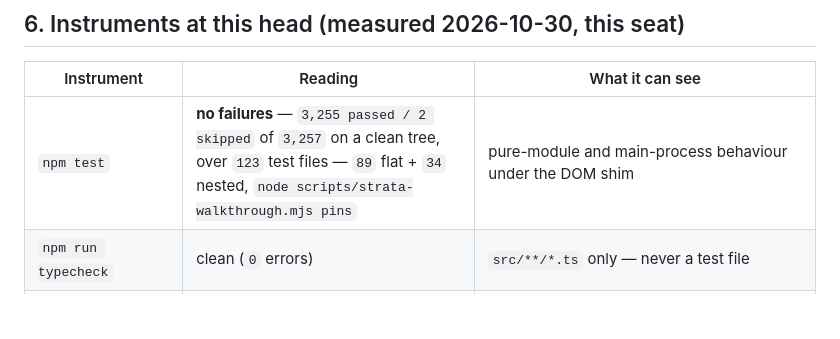
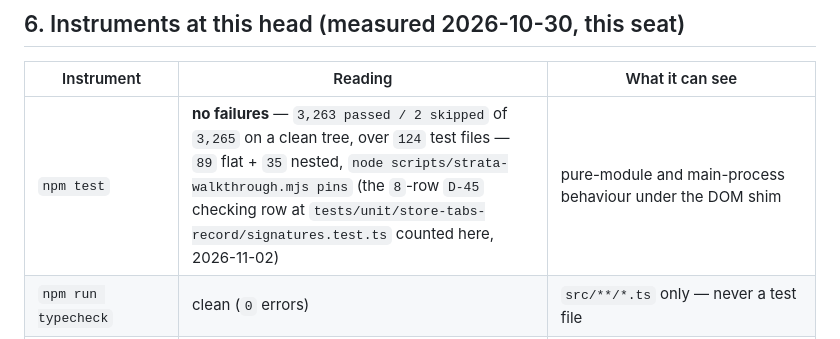
Before and after one commit to LittleKingsguard/Provident-Electron, a Markdown page: strata/brief.md, the part around the change. GitHub-like rendering; blank space fills up the shorter version.

Commit message:
Move the standing test count: 3,263 of 3,265 over 124 files, with the checking row counted (D-26, D-43)
The `npm test` row carried `3,255 passed / 2 skipped` of `3,257` over `123` test
files — `89` flat + `34` nested. The `D-45` checking row added in the previous
commit is a new nested test file of eight rows, so the reading moves, and per D-26
the figure has one home: measured 2026-11-02 on a clean tree,

- `npm test` — `Test Files 124 passed (124)`, `Tests 3263 passed | 2 skipped
  (3265)`, exit 0;
- `node scripts/strata-walkthrough.mjs pins` — `testFiles: { flat: 89, nested: 35,
  total: 124 }`, `srcTypeScriptFiles: 50`.

Both figures are today's and the row now says which file the extra eight came from,
so the next reader can check the arithmetic instead of trusting it. No other §6 row
moved: the Electron legs are outside the four-leg floor and were not re-run here.

```diff
--- a/strata/brief.md
+++ b/strata/brief.md
@@ -85,7 +85,7 @@ wholesale ahead of the map (D-10).
 
 | Instrument | Reading | What it can see |
 |---|---|---|
-| `npm test` | **no failures** — `3,255 passed / 2 skipped` of `3,257` on a clean tree, over `123` test files — `89` flat + `34` nested, `node scripts/strata-walkthrough.mjs pins` | pure-module and main-process behaviour under the DOM shim |
+| `npm test` | **no failures** — `3,263 passed / 2 skipped` of `3,265` on a clean tree, over `124` test files — `89` flat + `35` nested, `node scripts/strata-walkthrough.mjs pins` (the `8`-row `D-45` checking row at `tests/unit/store-tabs-record/signatures.test.ts` counted here, 2026-11-02) | pure-module and main-process behaviour under the DOM shim |
 | `npm run typecheck` | clean (`0` errors) | `src/**/*.ts` only — never a test file |
 | `npm run typecheck:tests` | clean (`0` errors) | the whole `tests/**/*.ts` tree at the unit leg's strictness |
 | `npm run build` | OK — five artifacts: `main.mjs`, `preload.cjs`, `standalone.mjs`, `battery-host.mjs`, `renderer.js` | the bundles exist at all |
```
